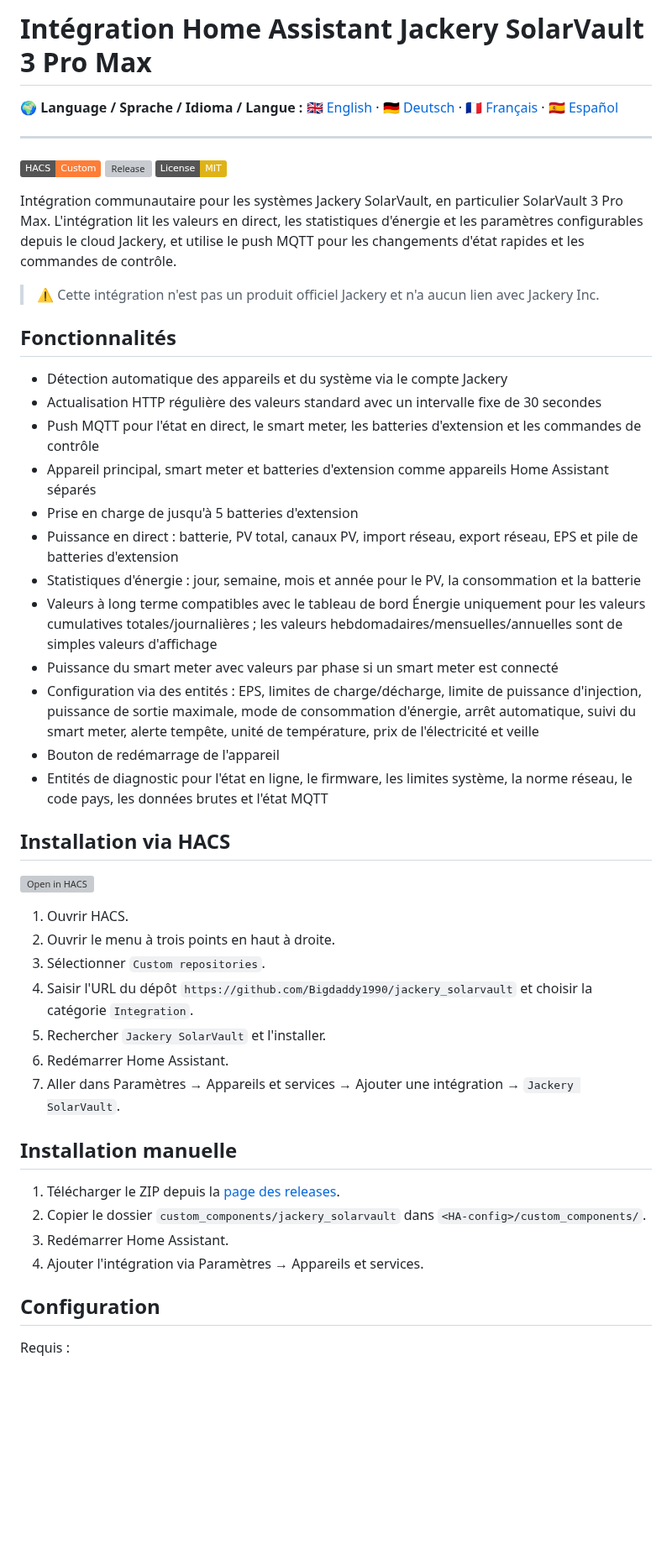
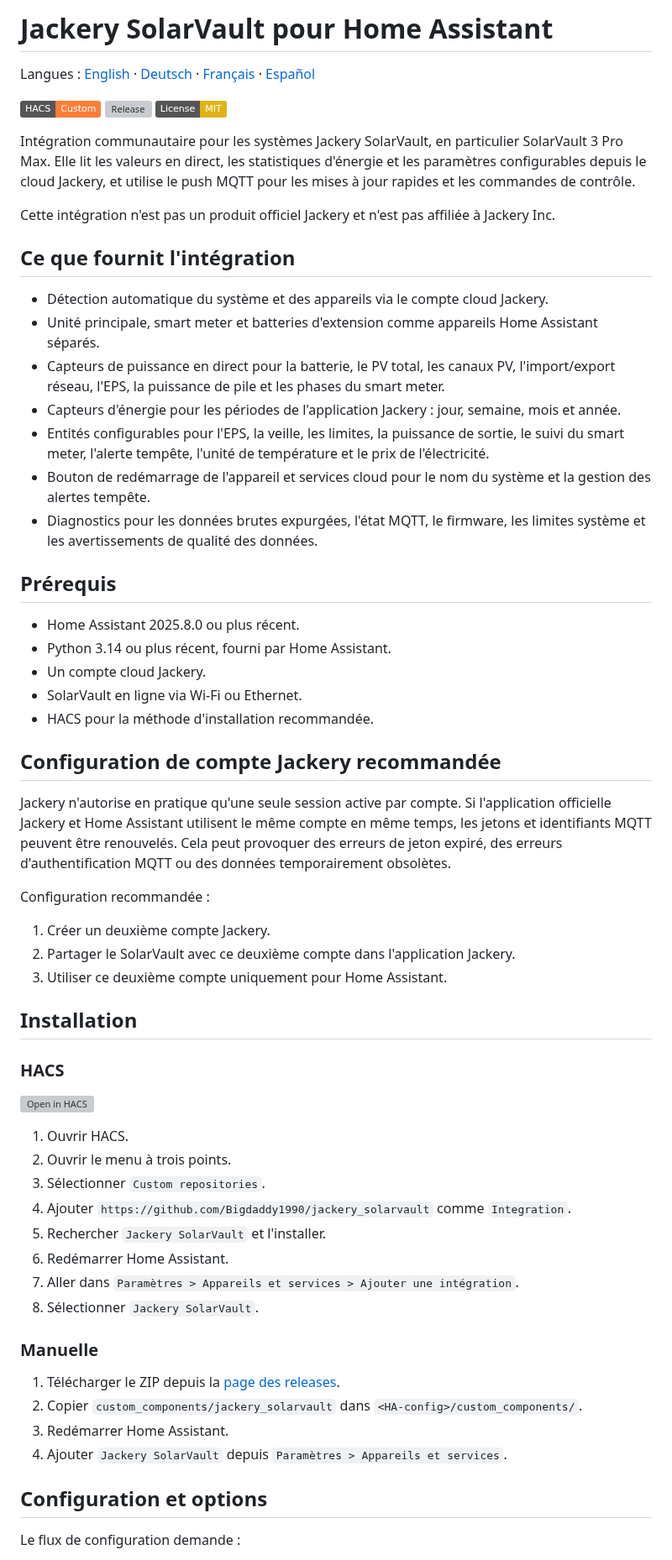
Before and after one commit to Bigdaddy1990/jackery_solarvault, a Markdown page: docs/README.fr.md, the part around one of its changes. Shown at 84% size. GitHub-like rendering; badges without logos; blank space fills up the shorter version; grey boxes are pictures that could not be loaded.

```diff
--- a/docs/README.fr.md
+++ b/docs/README.fr.md
@@ -1,55 +1,67 @@
-# Intégration Home Assistant Jackery SolarVault 3 Pro Max
+# Jackery SolarVault pour Home Assistant
 
-**🌍 Language / Sprache / Idioma / Langue :**
-[🇬🇧 English](../README.md) · [🇩🇪 Deutsch](./README.de.md) · [🇫🇷 Français](./README.fr.md) · [🇪🇸 Español](./README.es.md)
-
----
+Langues :
+[English](../README.md) · [Deutsch](./README.de.md) · [Français](./README.fr.md) · [Español](./README.es.md)
 
 [![HACS Custom](https://img.shields.io/badge/HACS-Custom-orange.svg)](https://hacs.xyz)
 [![Release](https://img.shields.io/github/v/release/Bigdaddy1990/jackery_solarvault)](https://github.com/Bigdaddy1990/jackery_solarvault/releases)
 [![License: MIT](https://img.shields.io/badge/License-MIT-yellow.svg)](../LICENSE)
 
+Intégration communautaire pour les systèmes Jackery SolarVault, en particulier SolarVault 3 Pro Max. Elle lit les valeurs en direct, les statistiques d'énergie et les paramètres configurables depuis le cloud Jackery, et utilise le push MQTT pour les mises à jour rapides et les commandes de contrôle.
 
-Intégration communautaire pour les systèmes Jackery SolarVault, en particulier SolarVault 3 Pro Max. L'intégration lit les valeurs en direct, les statistiques d'énergie et les paramètres configurables depuis le cloud Jackery, et utilise le push MQTT pour les changements d'état rapides et les commandes de contrôle.
+Cette intégration n'est pas un produit officiel Jackery et n'est pas affiliée à Jackery Inc.
 
-> ⚠️ Cette intégration n'est pas un produit officiel Jackery et n'a aucun lien avec Jackery Inc.
+## Ce que fournit l'intégration
 
+- Détection automatique du système et des appareils via le compte cloud Jackery.
+- Unité principale, smart meter et batteries d'extension comme appareils Home Assistant séparés.
+- Capteurs de puissance en direct pour la batterie, le PV total, les canaux PV, l'import/export réseau, l'EPS, la puissance de pile et les phases du smart meter.
+- Capteurs d'énergie pour les périodes de l'application Jackery : jour, semaine, mois et année.
+- Entités configurables pour l'EPS, la veille, les limites, la puissance de sortie, le suivi du smart meter, l'alerte tempête, l'unité de température et le prix de l'électricité.
+- Bouton de redémarrage de l'appareil et services cloud pour le nom du système et la gestion des alertes tempête.
+- Diagnostics pour les données brutes expurgées, l'état MQTT, le firmware, les limites système et les avertissements de qualité des données.
 
-## Fonctionnalités
+## Prérequis
 
-- Détection automatique des appareils et du système via le compte Jackery
-- Actualisation HTTP régulière des valeurs standard avec un intervalle fixe de 30 secondes
-- Push MQTT pour l'état en direct, le smart meter, les batteries d'extension et les commandes de contrôle
-- Appareil principal, smart meter et batteries d'extension comme appareils Home Assistant séparés
-- Prise en charge de jusqu'à 5 batteries d'extension
-- Puissance en direct : batterie, PV total, canaux PV, import réseau, export réseau, EPS et pile de batteries d'extension
-- Statistiques d'énergie : jour, semaine, mois et année pour le PV, la consommation et la batterie
-- Valeurs à long terme compatibles avec le tableau de bord Énergie uniquement pour les valeurs cumulatives totales/journalières ; les valeurs hebdomadaires/mensuelles/annuelles sont de simples valeurs d'affichage
-- Puissance du smart meter avec valeurs par phase si un smart meter est connecté
-- Configuration via des entités : EPS, limites de charge/décharge, limite de puissance d'injection, puissance de sortie maximale, mode de consommation d'énergie, arrêt automatique, suivi du smart meter, alerte tempête, unité de température, prix de l'électricité et veille
-- Bouton de redémarrage de l'appareil
-- Entités de diagnostic pour l'état en ligne, le firmware, les limites système, la norme réseau, le code pays, les données brutes et l'état MQTT
+- Home Assistant 2025.8.0 ou plus récent.
+- Python 3.14 ou plus récent, fourni par Home Assistant.
+- Un compte cloud Jackery.
+- SolarVault en ligne via Wi-Fi ou Ethernet.
+- HACS pour la méthode d'installation recommandée.
 
-## Installation via HACS
+## Configuration de compte Jackery recommandée
+
+Jackery n'autorise en pratique qu'une seule session active par compte. Si l'application officielle Jackery et Home Assistant utilisent le même compte en même temps, les jetons et identifiants MQTT peuvent être renouvelés. Cela peut provoquer des erreurs de jeton expiré, des erreurs d'authentification MQTT ou des données temporairement obsolètes.
+
+Configuration recommandée :
+
+1. Créer un deuxième compte Jackery.
+2. Partager le SolarVault avec ce deuxième compte dans l'application Jackery.
+3. Utiliser ce deuxième compte uniquement pour Home Assistant.
+
+## Installation
+
+### HACS
 
 [![Open in HACS](https://my.home-assistant.io/badges/hacs_repository.svg)](https://my.home-assistant.io/redirect/hacs_repository/?owner=Bigdaddy1990&repository=jackery_solarvault&category=integration)
 
 1. Ouvrir HACS.
-2. Ouvrir le menu à trois points en haut à droite.
+2. Ouvrir le menu à trois points.
 3. Sélectionner `Custom repositories`.
-4. Saisir l'URL du dépôt `https://github.com/Bigdaddy1990/jackery_solarvault` et choisir la catégorie `Integration`.
+4. Ajouter `https://github.com/Bigdaddy1990/jackery_solarvault` comme `Integration`.
 5. Rechercher `Jackery SolarVault` et l'installer.
 6. Redémarrer Home Assistant.
-7. Aller dans Paramètres → Appareils et services → Ajouter une intégration → `Jackery SolarVault`.
+7. Aller dans `Paramètres > Appareils et services > Ajouter une intégration`.
+8. Sélectionner `Jackery SolarVault`.
 
-## Installation manuelle
+### Manuelle
 
 1. Télécharger le ZIP depuis la [page des releases](https://github.com/Bigdaddy1990/jackery_solarvault/releases).
-2. Copier le dossier `custom_components/jackery_solarvault` dans `<HA-config>/custom_components/`.
+2. Copier `custom_components/jackery_solarvault` dans `<HA-config>/custom_components/`.
 3. Redémarrer Home Assistant.
-4. Ajouter l'intégration via Paramètres → Appareils et services.
+4. Ajouter `Jackery SolarVault` depuis `Paramètres > Appareils et services`.
 
-## Configuration
+## Configuration et options
 
-Requis :
+Le flux de configuration demande :
 
```
Also changed, not shown: other parts of docs/README.fr.md (+114 -93 lines), docs/README.es.md (+157 -124 lines).
